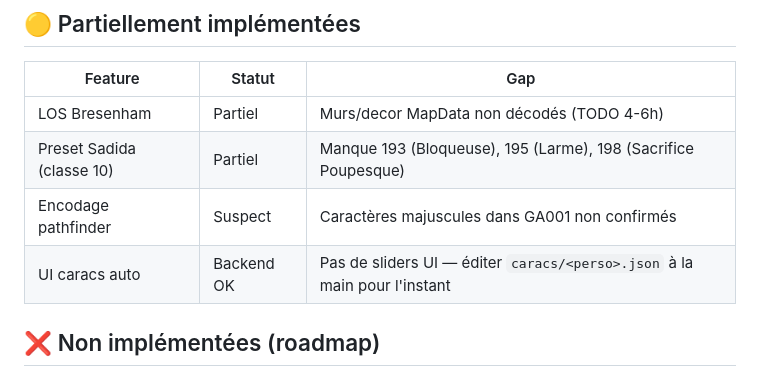
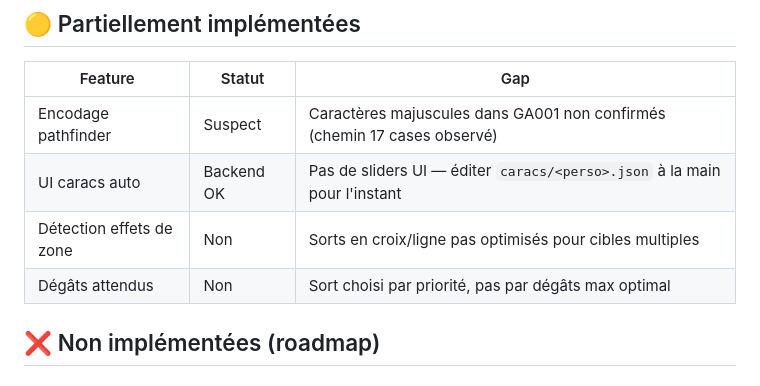
Before and after one commit to LLuuffyy/Bot-dofus, a Markdown page: docs/FEATURES.md, the part around one of its changes. Drawn GitHub-style.

```diff
--- a/docs/FEATURES.md
+++ b/docs/FEATURES.md
@@ -76,10 +81,10 @@ Dernière maj : 2026-05-23
 
 | Feature | Statut | Gap |
 |---------|--------|-----|
-| LOS Bresenham | Partiel | Murs/decor MapData non décodés (TODO 4-6h) |
-| Preset Sadida (classe 10) | Partiel | Manque 193 (Bloqueuse), 195 (Larme), 198 (Sacrifice Poupesque) |
-| Encodage pathfinder | Suspect | Caractères majuscules dans GA001 non confirmés |
+| Encodage pathfinder | Suspect | Caractères majuscules dans GA001 non confirmés (chemin 17 cases observé) |
 | UI caracs auto | Backend OK | Pas de sliders UI — éditer `caracs/<perso>.json` à la main pour l'instant |
+| Détection effets de zone | Non | Sorts en croix/ligne pas optimisés pour cibles multiples |
+| Dégâts attendus | Non | Sort choisi par priorité, pas par dégâts max optimal |
 
 ## ❌ Non implémentées (roadmap)
 
```
Also changed, not shown: other parts of docs/FEATURES.md (+33 -4 lines).
